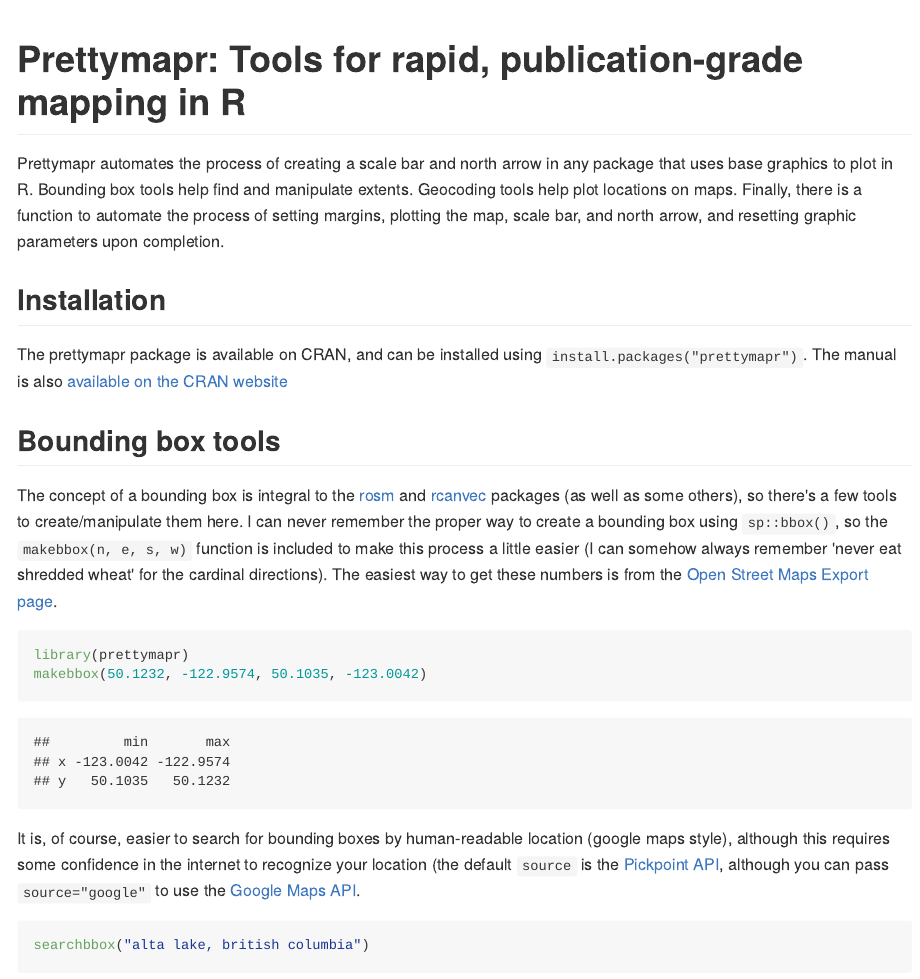
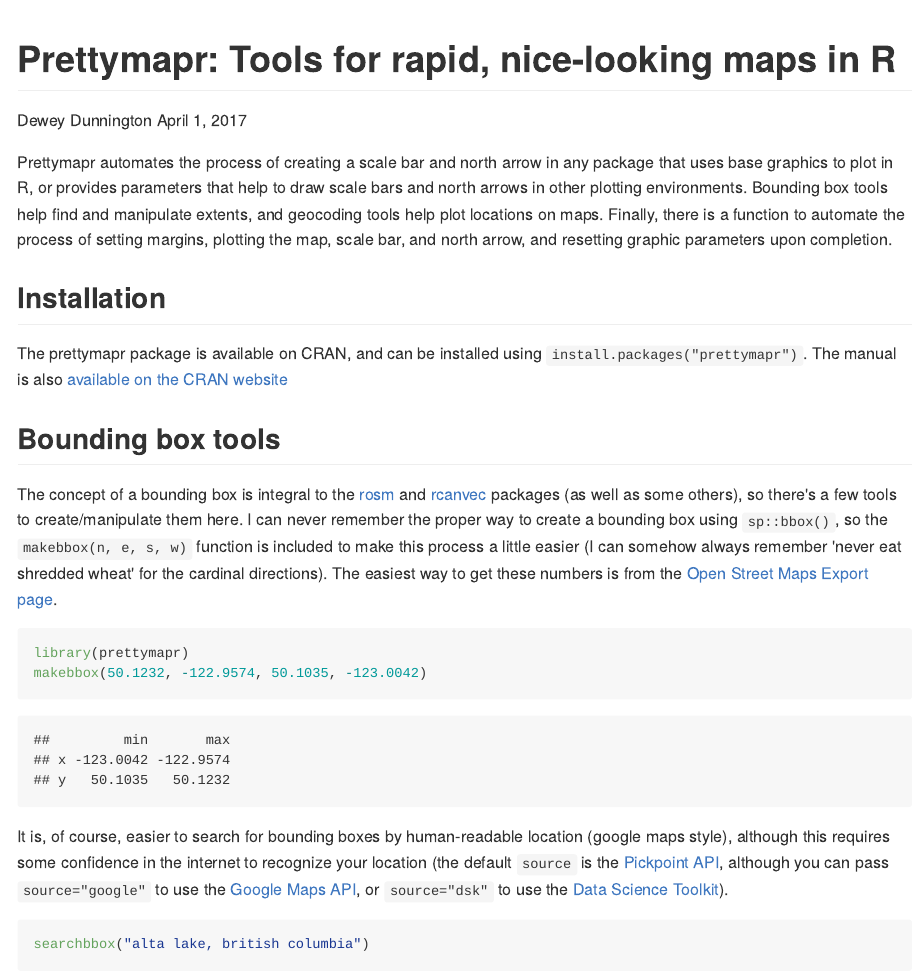
Before and after one commit to paleolimbot/prettymapr, an R Markdown document (README.Rmd): the page in a window 1100 px wide, from its top. The pictures show the output file README.md that the author committed with the source, drawn offline in the style of GitHub; badge pictures from the web are left out.

Commit message:
update doc

````diff
--- a/README.Rmd
+++ b/README.Rmd
@@ -1,17 +1,13 @@
 ---
-title: "Prettymapr README"
+title: "Prettymapr: Tools for rapid, nice-looking maps in R"
 author: "Dewey Dunnington"
-date: "April 12, 2016"
-output:
-  md_document:
-    variant: markdown_github
+date: "April 1, 2017"
+output: github_document
 ---
-
-# Prettymapr: Tools for rapid, publication-grade mapping in R
 
 [![](http://cranlogs.r-pkg.org/badges/prettymapr)](https://cran.r-project.org/package=prettymapr)
 
-Prettymapr automates the process of creating a scale bar and north arrow in any package that uses base graphics to plot in R. Bounding box tools help find and manipulate extents. Geocoding tools help plot locations on maps. Finally, there is a function to automate the process of setting margins, plotting the map, scale bar, and north arrow, and resetting graphic parameters upon completion.
+Prettymapr automates the process of creating a scale bar and north arrow in any package that uses base graphics to plot in R, or provides parameters that help to draw scale bars and north arrows in other plotting environments. Bounding box tools help find and manipulate extents, and geocoding tools help plot locations on maps. Finally, there is a function to automate the process of setting margins, plotting the map, scale bar, and north arrow, and resetting graphic parameters upon completion.
 
 ## Installation
 
@@ -26,7 +22,7 @@ library(prettymapr)
 makebbox(50.1232, -122.9574, 50.1035, -123.0042)
 ```
 
-It is, of course, easier to search for bounding boxes by human-readable location (google maps style), although this requires some confidence in the internet to recognize your location (the default `source` is the [Pickpoint API](https://pickpoint.io/), although you can pass `source="google"` to use the [Google Maps API](https://developers.google.com/maps/).
+It is, of course, easier to search for bounding boxes by human-readable location (google maps style), although this requires some confidence in the internet to recognize your location (the default `source` is the [Pickpoint API](https://pickpoint.io/), although you can pass `source="google"` to use the [Google Maps API](https://developers.google.com/maps/), or `source="dsk"` to use the [Data Science Toolkit](http://www.datasciencetoolkit.org/)).
 
 ```{r, message=FALSE}
 searchbbox("alta lake, british columbia")
````
Also changed, not shown: README.md, README.Rmd (4 more changed lines), 9 other files.
